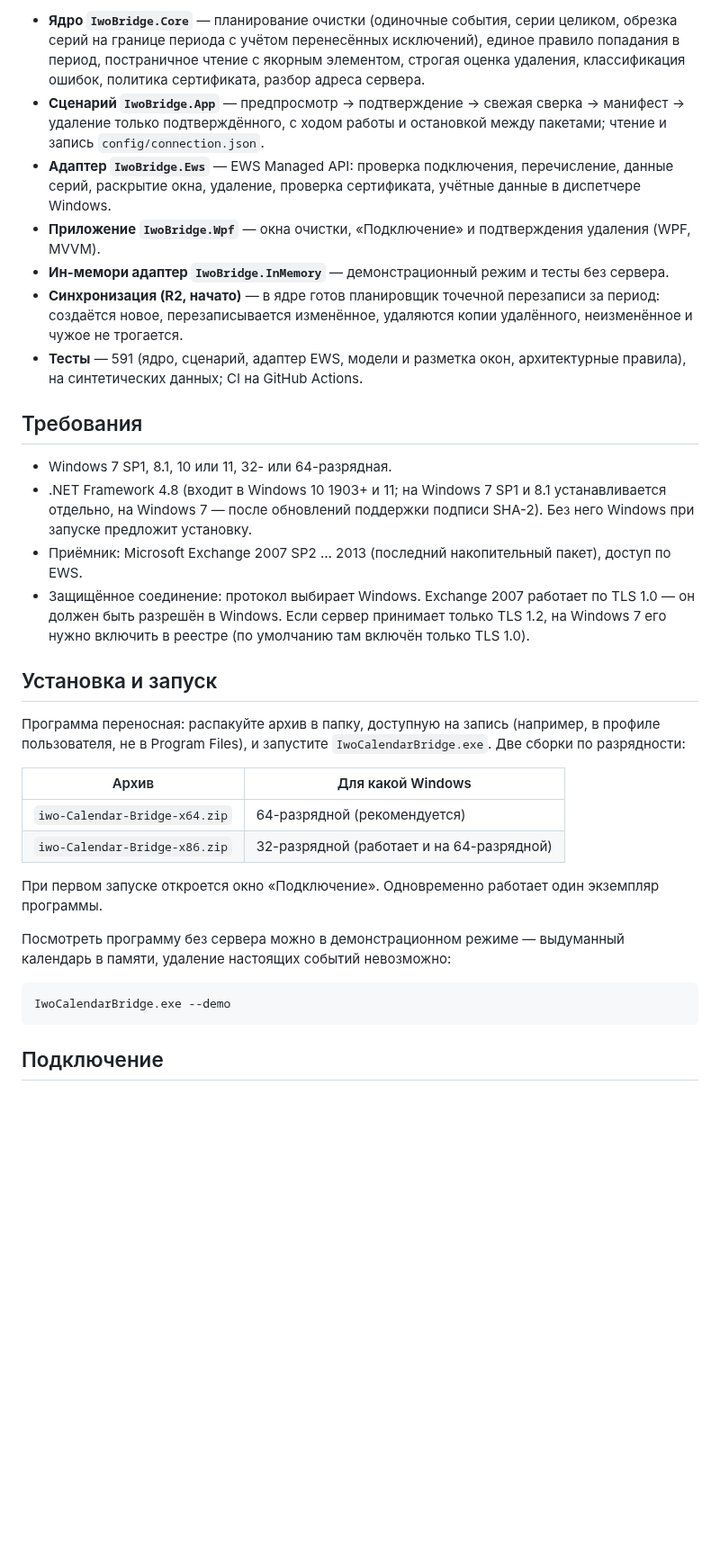
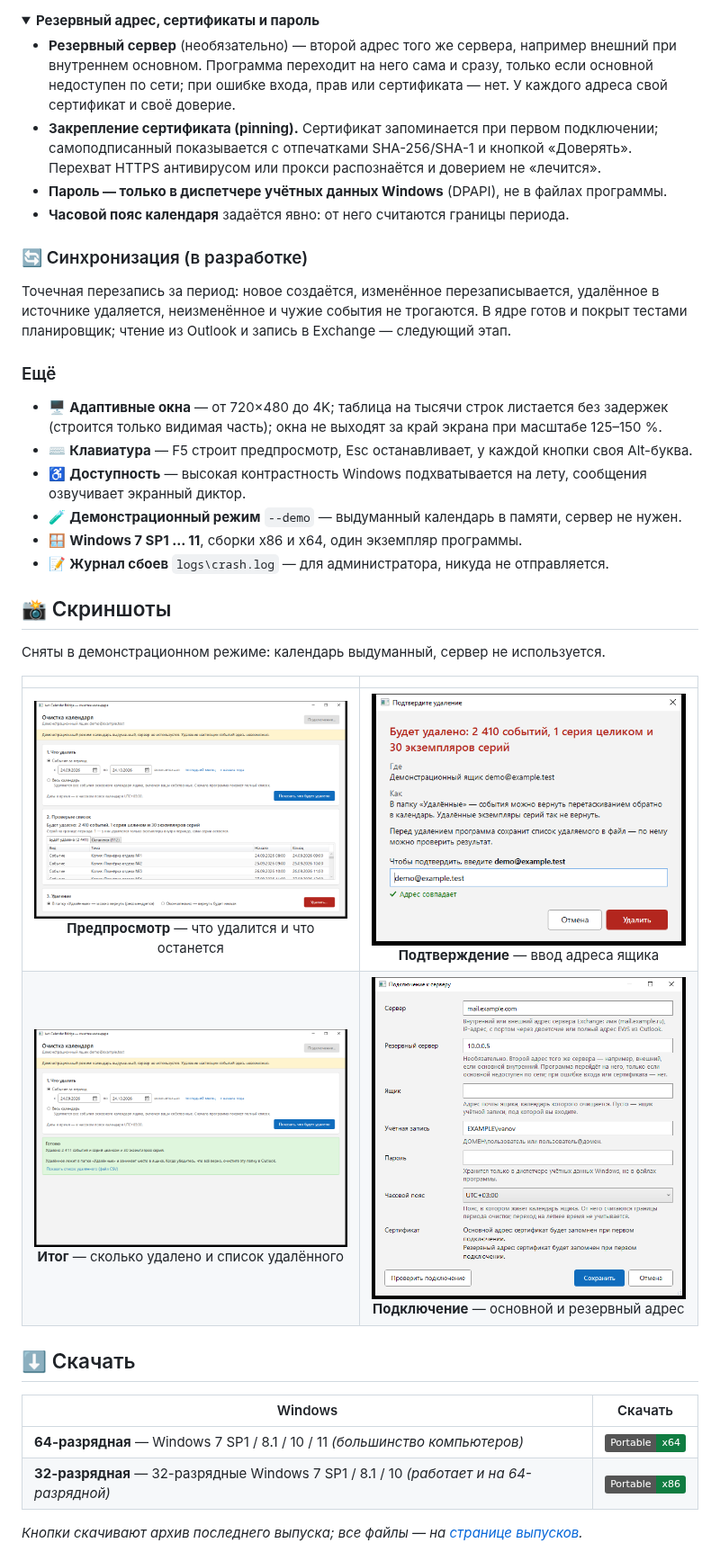
Before and after one commit to DedovMosol/iwo-Calendar-Bridge, a Markdown page: README.md, the part around one of its changes. Shown at 90% size. Drawn GitHub-style; folded sections open; badges without logos; blank space fills up the shorter version.

````diff
--- a/README.md
+++ b/README.md
@@ -53,48 +60,46 @@
 
-- **Ядро `IwoBridge.Core`** — планирование очистки (одиночные события, серии целиком, обрезка серий на
-  границе периода с учётом перенесённых исключений), единое правило попадания в период, постраничное чтение
-  с якорным элементом, строгая оценка удаления, классификация ошибок, политика сертификата, разбор адреса
-  сервера.
-- **Сценарий `IwoBridge.App`** — предпросмотр → подтверждение → свежая сверка → манифест → удаление только
-  подтверждённого, с ходом работы и остановкой между пакетами; чтение и запись `config/connection.json`.
-- **Адаптер `IwoBridge.Ews`** — EWS Managed API: проверка подключения, перечисление, данные серий,
-  раскрытие окна, удаление, проверка сертификата, учётные данные в диспетчере Windows.
-- **Приложение `IwoBridge.Wpf`** — окна очистки, «Подключение» и подтверждения удаления (WPF, MVVM).
-- **Ин-мемори адаптер `IwoBridge.InMemory`** — демонстрационный режим и тесты без сервера.
-- **Синхронизация (R2, начато)** — в ядре готов планировщик точечной перезаписи за период: создаётся новое,
-  перезаписывается изменённое, удаляются копии удалённого, неизменённое и чужое не трогается.
-- **Тесты** — 591 (ядро, сценарий, адаптер EWS, модели и разметка окон, архитектурные правила), на
-  синтетических данных; CI на GitHub Actions.
+<details><summary><b>Резервный адрес, сертификаты и пароль</b></summary>
 
-## Требования
+- **Резервный сервер** (необязательно) — второй адрес того же сервера, например внешний при внутреннем
+  основном. Программа переходит на него сама и сразу, только если основной недоступен по сети; при ошибке
+  входа, прав или сертификата — нет. У каждого адреса свой сертификат и своё доверие.
+- **Закрепление сертификата (pinning).** Сертификат запоминается при первом подключении; самоподписанный
+  показывается с отпечатками SHA-256/SHA-1 и кнопкой «Доверять». Перехват HTTPS антивирусом или прокси
+  распознаётся и доверием не «лечится».
+- **Пароль — только в диспетчере учётных данных Windows** (DPAPI), не в файлах программы.
+- **Часовой пояс календаря** задаётся явно: от него считаются границы периода.
+</details>
 
-- Windows 7 SP1, 8.1, 10 или 11, 32- или 64-разрядная.
-- .NET Framework 4.8 (входит в Windows 10 1903+ и 11; на Windows 7 SP1 и 8.1 устанавливается отдельно,
-  на Windows 7 — после обновлений поддержки подписи SHA-2). Без него Windows при запуске предложит
-  установку.
-- Приёмник: Microsoft Exchange 2007 SP2 … 2013 (последний накопительный пакет), доступ по EWS.
-- Защищённое соединение: протокол выбирает Windows. Exchange 2007 работает по TLS 1.0 — он должен быть
-  разрешён в Windows. Если сервер принимает только TLS 1.2, на Windows 7 его нужно включить в реестре
-  (по умолчанию там включён только TLS 1.0).
+### 🔄 Синхронизация (в разработке)
+Точечная перезапись за период: новое создаётся, изменённое перезаписывается, удалённое в источнике
+удаляется, неизменённое и чужие события не трогаются. В ядре готов и покрыт тестами планировщик; чтение из
+Outlook и запись в Exchange — следующий этап.
 
-## Установка и запуск
+### Ещё
+- 🖥️ **Адаптивные окна** — от 720×480 до 4K; таблица на тысячи строк листается без задержек (строится только
+  видимая часть); окна не выходят за край экрана при масштабе 125–150 %.
+- ⌨️ **Клавиатура** — F5 строит предпросмотр, Esc останавливает, у каждой кнопки своя Alt-буква.
+- ♿ **Доступность** — высокая контрастность Windows подхватывается на лету, сообщения озвучивает экранный
+  диктор.
+- 🧪 **Демонстрационный режим** `--demo` — выдуманный календарь в памяти, сервер не нужен.
+- 🪟 **Windows 7 SP1 … 11**, сборки x86 и x64, один экземпляр программы.
+- 📝 **Журнал сбоев** `logs\crash.log` — для администратора, никуда не отправляется.
 
-Программа переносная: распакуйте архив в папку, доступную на запись (например, в профиле пользователя, не в
-Program Files), и запустите `IwoCalendarBridge.exe`. Две сборки по разрядности:
+## 📸 Скриншоты
 
-| Архив | Для какой Windows |
-|---|---|
-| `iwo-Calendar-Bridge-x64.zip` | 64-разрядной (рекомендуется) |
-| `iwo-Calendar-Bridge-x86.zip` | 32-разрядной (работает и на 64-разрядной) |
+Сняты в демонстрационном режиме: календарь выдуманный, сервер не используется.
 
-При первом запуске откроется окно «Подключение». Одновременно работает один экземпляр программы.
+|  |  |
+|:--:|:--:|
+| <img src="docs/images/preview.png" width="400" alt="Предпросмотр"><br>**Предпросмотр** — что удалится и что останется | <img src="docs/images/confirm-delete.png" width="400" alt="Подтверждение"><br>**Подтверждение** — ввод адреса ящика |
+| <img src="docs/images/result.png" width="400" alt="Итог"><br>**Итог** — сколько удалено и список удалённого | <img src="docs/images/connection.png" width="400" alt="Подключение"><br>**Подключение** — основной и резервный адрес |
 
-Посмотреть программу без сервера можно в демонстрационном режиме — выдуманный календарь в памяти, удаление
-настоящих событий невозможно:
+## ⬇️ Скачать
 
-```powershell
-IwoCalendarBridge.exe --demo
-```
+| Windows | Скачать |
+|----|----------|
+| **64-разрядная** — Windows 7 SP1 / 8.1 / 10 / 11 *(большинство компьютеров)* | [![Portable](https://img.shields.io/badge/Portable-x64-107C41?logo=windows&logoColor=white)](https://github.com/DedovMosol/iwo-Calendar-Bridge/releases/latest/download/iwo-Calendar-Bridge-x64.zip) |
+| **32-разрядная** — 32-разрядные Windows 7 SP1 / 8.1 / 10 *(работает и на 64-разрядной)* | [![Portable](https://img.shields.io/badge/Portable-x86-107C41?logo=windows&logoColor=white)](https://github.com/DedovMosol/iwo-Calendar-Bridge/releases/latest/download/iwo-Calendar-Bridge-x86.zip) |
 
-## Подключение
+*Кнопки скачивают архив последнего выпуска; все файлы — на [странице выпусков](https://github.com/DedovMosol/iwo-Calendar-Bridge/releases/latest).*
 
````
Also changed, not shown: other parts of README.md (+126 -73 lines), CONTRIBUTING.md (added, +38 -0 lines), docs/images/banner.jpg (added), docs/images/logo.jpg (added), docs/images/social-preview.png (added), 3 other files.
